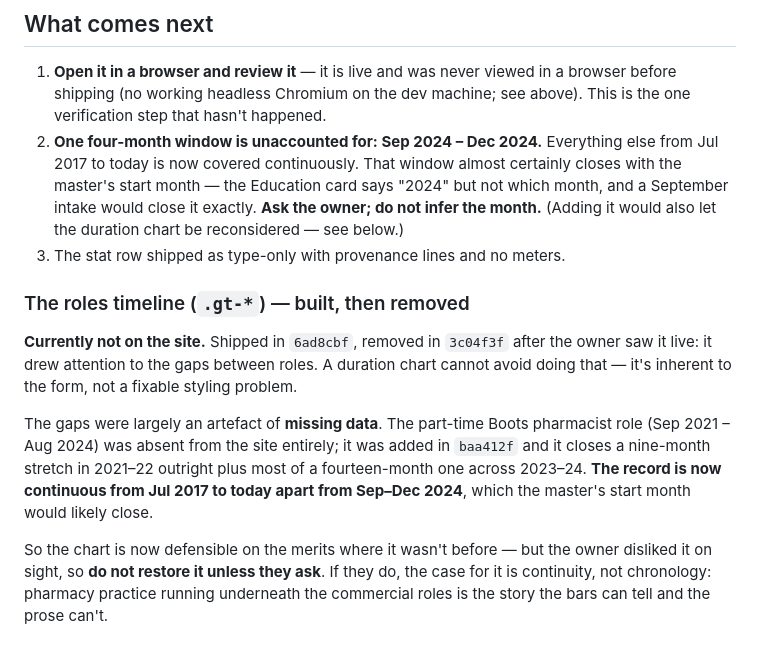
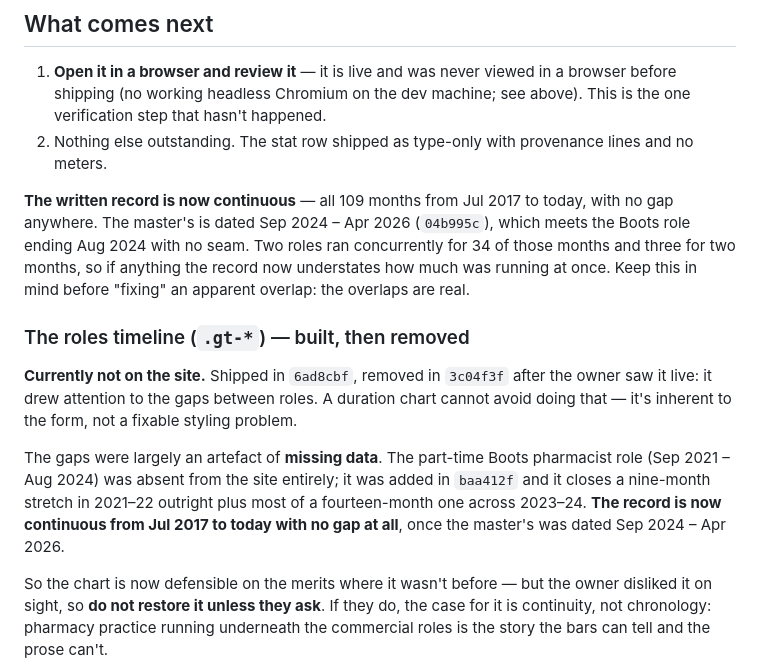
Before and after one commit to JJoopjip/JJoopjip.github.io, a Markdown page: SESSION_HANDOFF.md, the part around the change. GitHub-like rendering.

Commit message:
Close the last open item in the handoff
The written record is continuous across all 109 months now. Notes that
the role overlaps are real, so a future agent doesn't try to "correct"
them.

Co-Authored-By: Claude Opus 5 <noreply@anthropic.com>

```diff
--- a/SESSION_HANDOFF.md
+++ b/SESSION_HANDOFF.md
@@ -133,13 +133,15 @@ the new fonts). To roll back: `git revert 1b6168a && git push`.
 1. **Open it in a browser and review it** — it is live and was never viewed in
    a browser before shipping (no working headless Chromium on the dev machine;
    see above). This is the one verification step that hasn't happened.
-2. **One four-month window is unaccounted for: Sep 2024 – Dec 2024.** Everything
-   else from Jul 2017 to today is now covered continuously. That window almost
-   certainly closes with the master's start month — the Education card says
-   "2024" but not which month, and a September intake would close it exactly.
-   **Ask the owner; do not infer the month.** (Adding it would also let the
-   duration chart be reconsidered — see below.)
-3. The stat row shipped as type-only with provenance lines and no meters.
+2. Nothing else outstanding. The stat row shipped as type-only with provenance
+   lines and no meters.
+
+**The written record is now continuous** — all 109 months from Jul 2017 to
+today, with no gap anywhere. The master's is dated Sep 2024 – Apr 2026
+(`04b995c`), which meets the Boots role ending Aug 2024 with no seam. Two roles
+ran concurrently for 34 of those months and three for two months, so if anything
+the record now understates how much was running at once. Keep this in mind before
+"fixing" an apparent overlap: the overlaps are real.
 
 ### The roles timeline (`.gt-*`) — built, then removed
 
@@ -151,9 +153,8 @@ problem.
 The gaps were largely an artefact of **missing data**. The part-time Boots
 pharmacist role (Sep 2021 – Aug 2024) was absent from the site entirely; it was
 added in `baa412f` and it closes a nine-month stretch in 2021–22 outright plus
-most of a fourteen-month one across 2023–24. **The record is now continuous from
-Jul 2017 to today apart from Sep–Dec 2024**, which the master's start month
-would likely close.
+most of a fourteen-month one across 2023–24. **The record is now continuous from Jul 2017
+to today with no gap at all**, once the master's was dated Sep 2024 – Apr 2026.
 
 So the chart is now defensible on the merits where it wasn't before — but the
 owner disliked it on sight, so **do not restore it unless they ask**. If they
```
